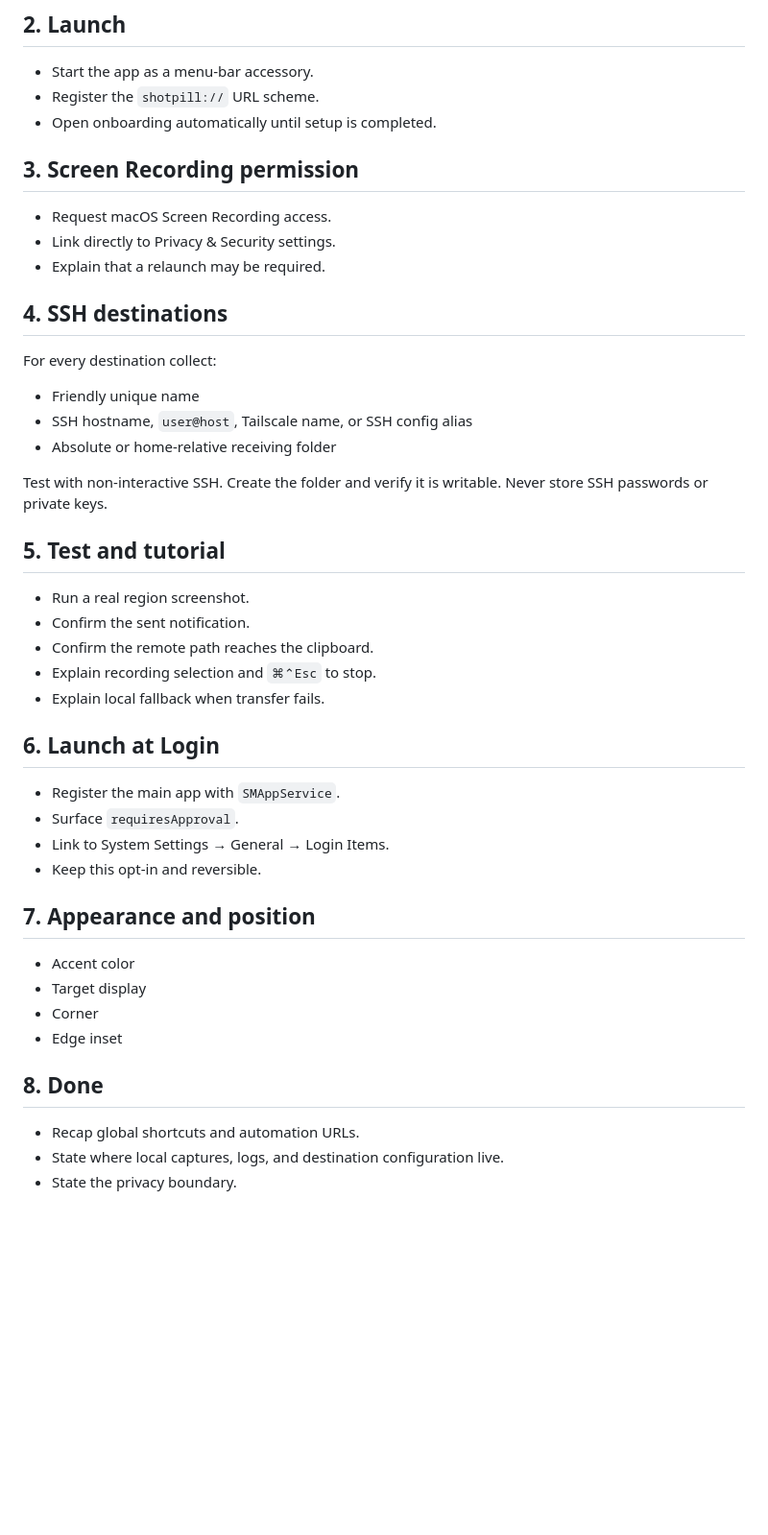
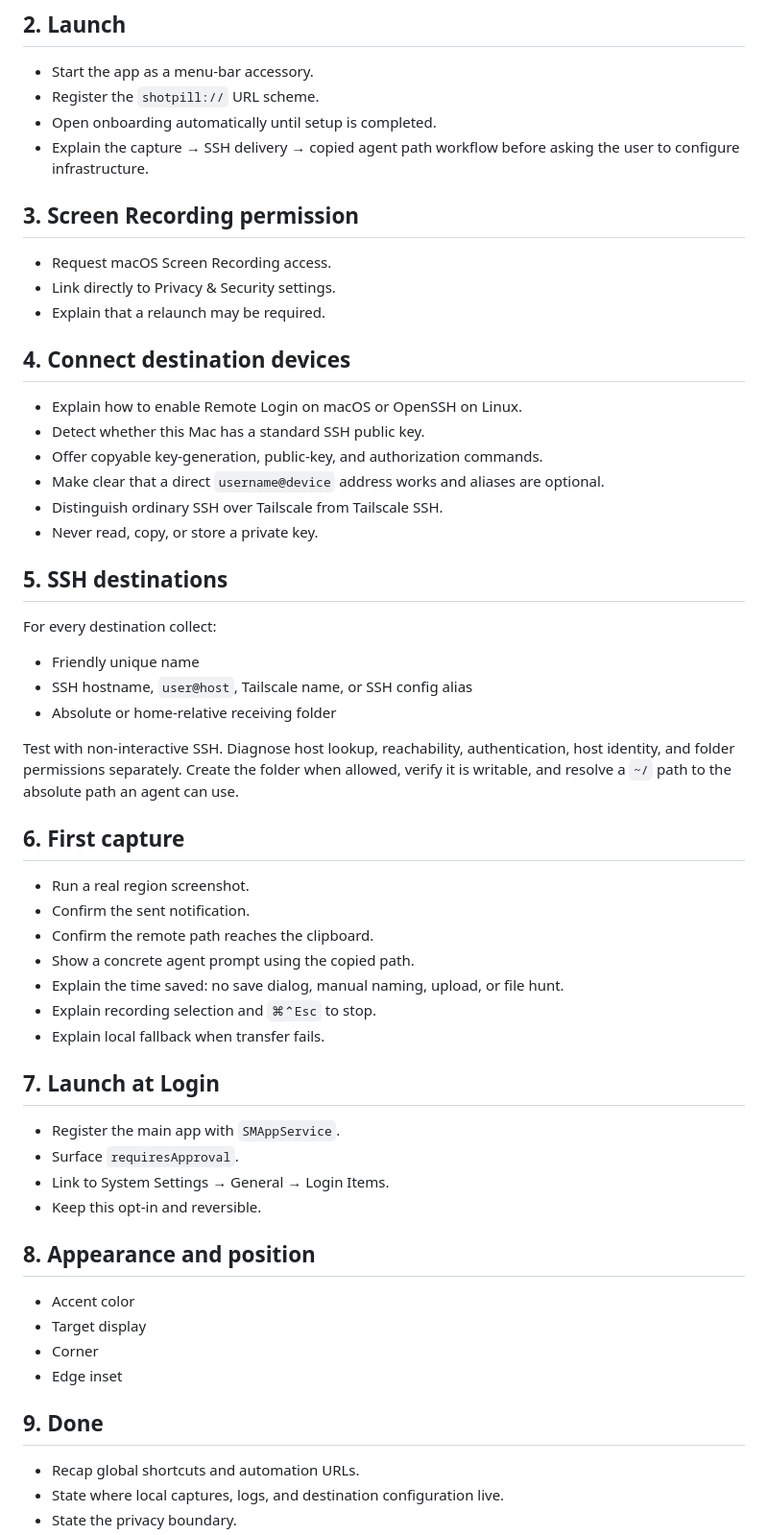
Before and after one commit to mejohnc-ft/dotshot, a Markdown page: docs/ONBOARDING.md, the part around the change. Shown: that part at 96% size. Rendered like a GitHub page; blank space fills up the shorter version.

```diff
--- a/docs/ONBOARDING.md
+++ b/docs/ONBOARDING.md
@@ -14,6 +14,8 @@ This is the complete first-run contract for Shot Pill.
 - Start the app as a menu-bar accessory.
 - Register the `shotpill://` URL scheme.
 - Open onboarding automatically until setup is completed.
+- Explain the capture → SSH delivery → copied agent path workflow before asking
+  the user to configure infrastructure.
 
 ## 3. Screen Recording permission
 
@@ -21,7 +23,17 @@ This is the complete first-run contract for Shot Pill.
 - Link directly to Privacy & Security settings.
 - Explain that a relaunch may be required.
 
-## 4. SSH destinations
+## 4. Connect destination devices
+
+- Explain how to enable Remote Login on macOS or OpenSSH on Linux.
+- Detect whether this Mac has a standard SSH public key.
+- Offer copyable key-generation, public-key, and authorization commands.
+- Make clear that a direct `username@device` address works and aliases are
+  optional.
+- Distinguish ordinary SSH over Tailscale from Tailscale SSH.
+- Never read, copy, or store a private key.
+
+## 5. SSH destinations
 
 For every destination collect:
 
@@ -29,31 +41,36 @@ For every destination collect:
 - SSH hostname, `user@host`, Tailscale name, or SSH config alias
 - Absolute or home-relative receiving folder
 
-Test with non-interactive SSH. Create the folder and verify it is writable. Never store SSH passwords or private keys.
+Test with non-interactive SSH. Diagnose host lookup, reachability,
+authentication, host identity, and folder permissions separately. Create the
+folder when allowed, verify it is writable, and resolve a `~/` path to the
+absolute path an agent can use.
 
-## 5. Test and tutorial
+## 6. First capture
 
 - Run a real region screenshot.
 - Confirm the sent notification.
 - Confirm the remote path reaches the clipboard.
+- Show a concrete agent prompt using the copied path.
+- Explain the time saved: no save dialog, manual naming, upload, or file hunt.
 - Explain recording selection and `⌘⌃Esc` to stop.
 - Explain local fallback when transfer fails.
 
-## 6. Launch at Login
+## 7. Launch at Login
 
 - Register the main app with `SMAppService`.
 - Surface `requiresApproval`.
 - Link to System Settings → General → Login Items.
 - Keep this opt-in and reversible.
 
-## 7. Appearance and position
+## 8. Appearance and position
 
 - Accent color
 - Target display
 - Corner
 - Edge inset
 
-## 8. Done
+## 9. Done
 
 - Recap global shortcuts and automation URLs.
 - State where local captures, logs, and destination configuration live.
```
Also changed, not shown: README.md (+52 -21 lines), docs/SSH_SETUP.md (added, +187 -0 lines), docs/images/onboarding-welcome.png (added), 3 other files.
